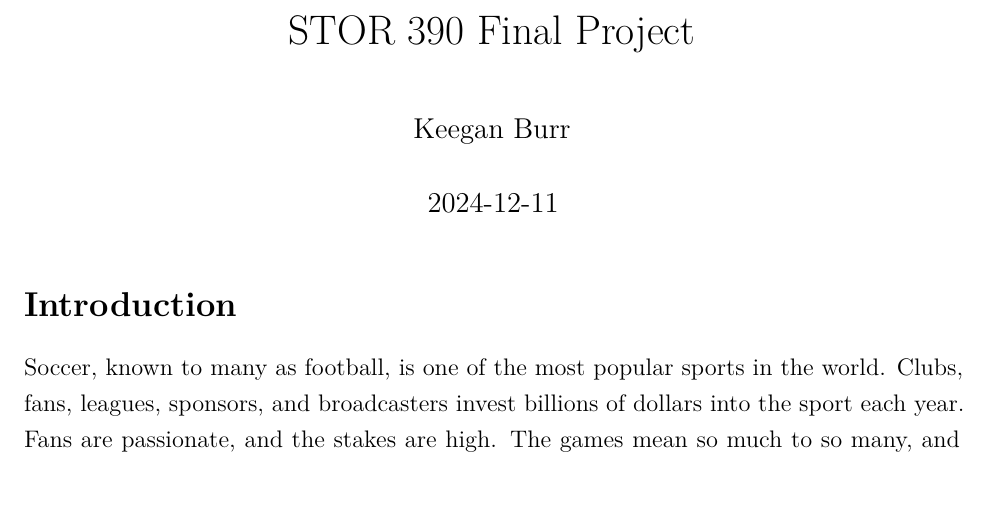
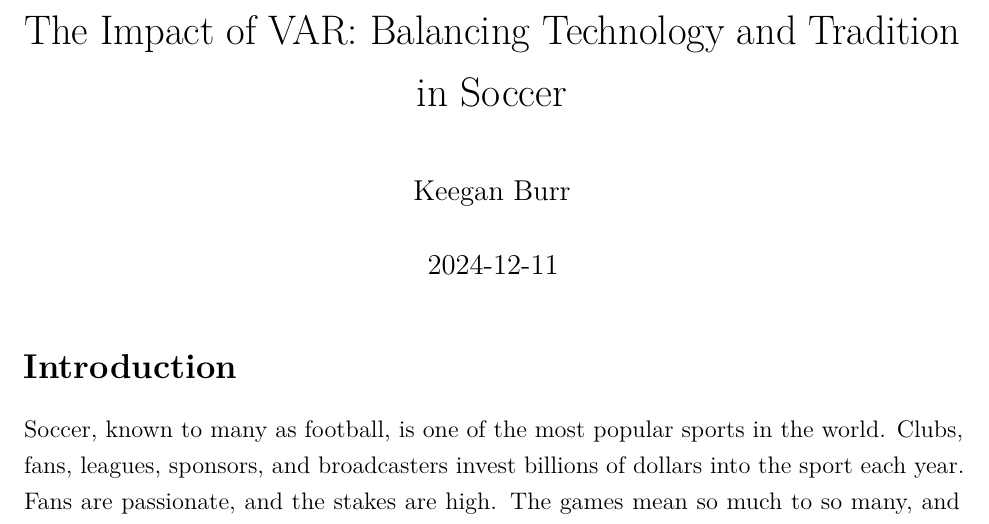
Before and after one commit to kburr3/STOR-390-Final-Project, an R Markdown document (390FinalProject.Rmd): part of page 1 of 8, cut at the place of the change, the shorter picture padded with empty space. Rendered offline with R 4.5, knitr and Pandoc, then LaTeX, with nearby package versions.

Commit message:
Update 390FinalProject.Rmd

```diff
--- a/390FinalProject.Rmd
+++ b/390FinalProject.Rmd
@@ -1,5 +1,5 @@
 ---
-title: "STOR 390 Final Project"
+title: "The Impact of VAR: Balancing Technology and Tradition in Soccer"
 author: "Keegan Burr"
 date: "2024-12-11"
 output:
```
